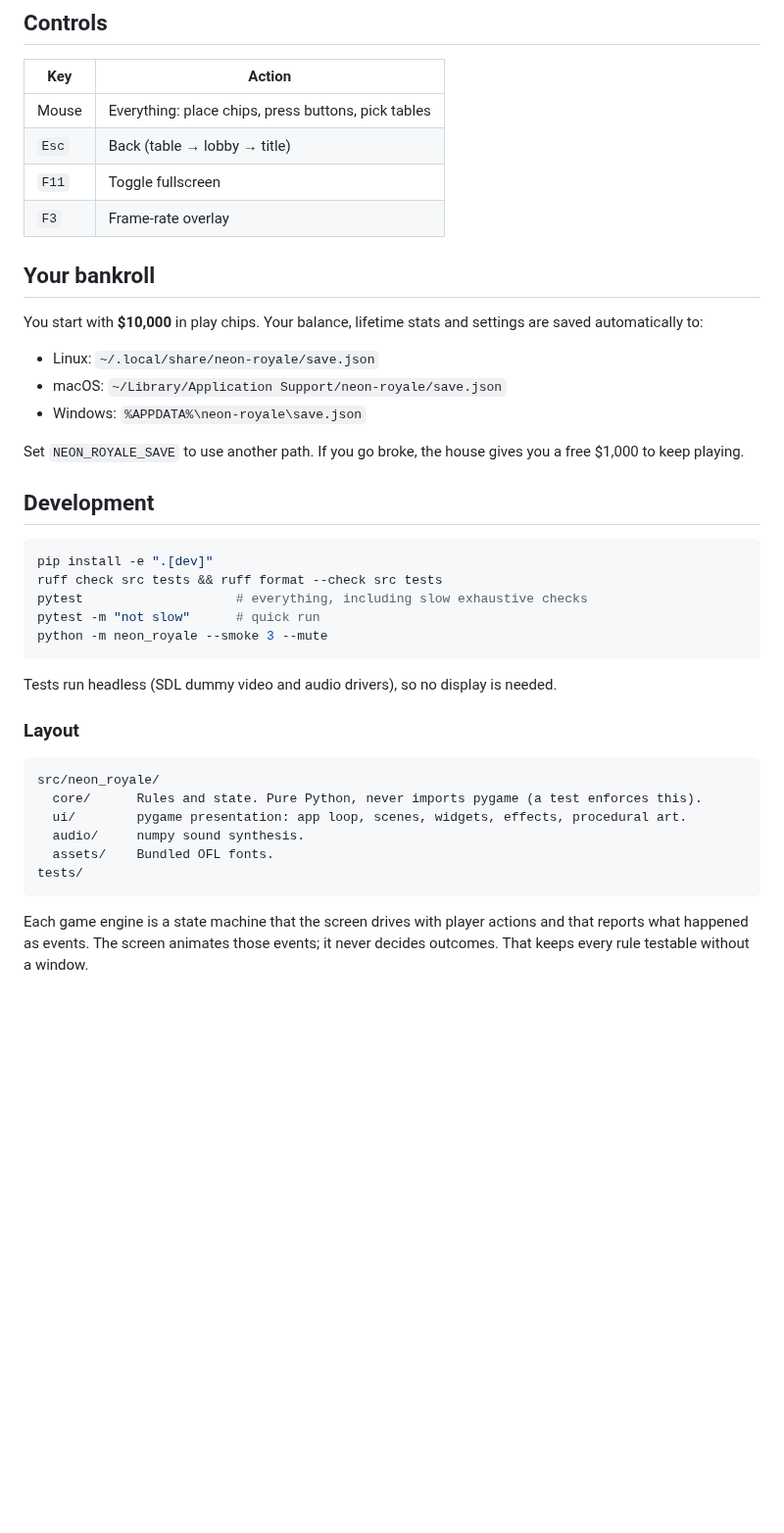
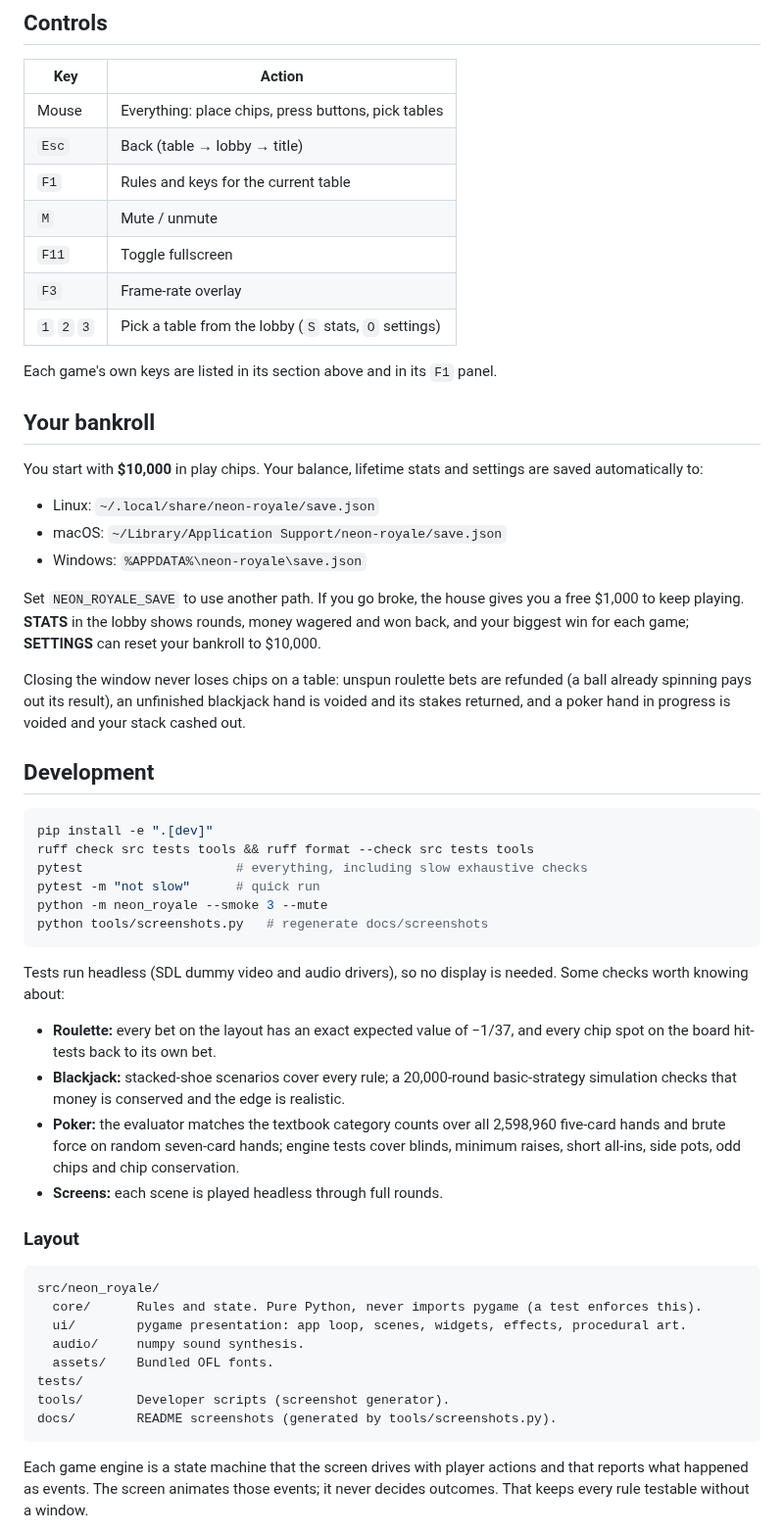
Before and after one commit to swc0de/Casino-Land, a Markdown page: README.md, the part around one of its changes. Shown at 98% size. Drawn GitHub-style; blank space fills up the shorter version.

````diff
--- a/README.md
+++ b/README.md
@@ -127,8 +128,13 @@ Useful options:
 |---|---|
 | Mouse | Everything: place chips, press buttons, pick tables |
 | `Esc` | Back (table → lobby → title) |
+| `F1` | Rules and keys for the current table |
+| `M` | Mute / unmute |
 | `F11` | Toggle fullscreen |
 | `F3` | Frame-rate overlay |
+| `1` `2` `3` | Pick a table from the lobby (`S` stats, `O` settings) |
+
+Each game's own keys are listed in its section above and in its `F1` panel.
 
 ## Your bankroll
 
@@ -140,19 +146,35 @@ saved automatically to:
 - Windows: `%APPDATA%\neon-royale\save.json`
 
 Set `NEON_ROYALE_SAVE` to use another path. If you go broke, the house gives you a free
-$1,000 to keep playing.
+$1,000 to keep playing. **STATS** in the lobby shows rounds, money wagered and won back,
+and your biggest win for each game; **SETTINGS** can reset your bankroll to $10,000.
+
+Closing the window never loses chips on a table: unspun roulette bets are refunded (a
+ball already spinning pays out its result), an unfinished blackjack hand is voided and
+its stakes returned, and a poker hand in progress is voided and your stack cashed out.
 
 ## Development
 
 ```bash
 pip install -e ".[dev]"
-ruff check src tests && ruff format --check src tests
+ruff check src tests tools && ruff format --check src tests tools
 pytest                    # everything, including slow exhaustive checks
 pytest -m "not slow"      # quick run
 python -m neon_royale --smoke 3 --mute
+python tools/screenshots.py   # regenerate docs/screenshots
 ```
 
-Tests run headless (SDL dummy video and audio drivers), so no display is needed.
+Tests run headless (SDL dummy video and audio drivers), so no display is needed. Some
+checks worth knowing about:
+
+- **Roulette:** every bet on the layout has an exact expected value of −1/37, and every
+  chip spot on the board hit-tests back to its own bet.
+- **Blackjack:** stacked-shoe scenarios cover every rule; a 20,000-round basic-strategy
+  simulation checks that money is conserved and the edge is realistic.
+- **Poker:** the evaluator matches the textbook category counts over all 2,598,960
+  five-card hands and brute force on random seven-card hands; engine tests cover blinds,
+  minimum raises, short all-ins, side pots, odd chips and chip conservation.
+- **Screens:** each scene is played headless through full rounds.
 
 ### Layout
 
@@ -163,6 +185,8 @@ src/neon_royale/
   audio/     numpy sound synthesis.
   assets/    Bundled OFL fonts.
 tests/
+tools/       Developer scripts (screenshot generator).
+docs/        README screenshots (generated by tools/screenshots.py).
 ```
 
 Each game engine is a state machine that the screen drives with player actions and that
````
Also changed, not shown: other parts of README.md (+13 -12 lines), ASSETS.md (+5 -0 lines), docs/screenshots/blackjack.jpg (added), docs/screenshots/lobby.jpg (added), docs/screenshots/poker.jpg (added), docs/screenshots/roulette.jpg (added), docs/screenshots/title.jpg (added), 2 other files.
